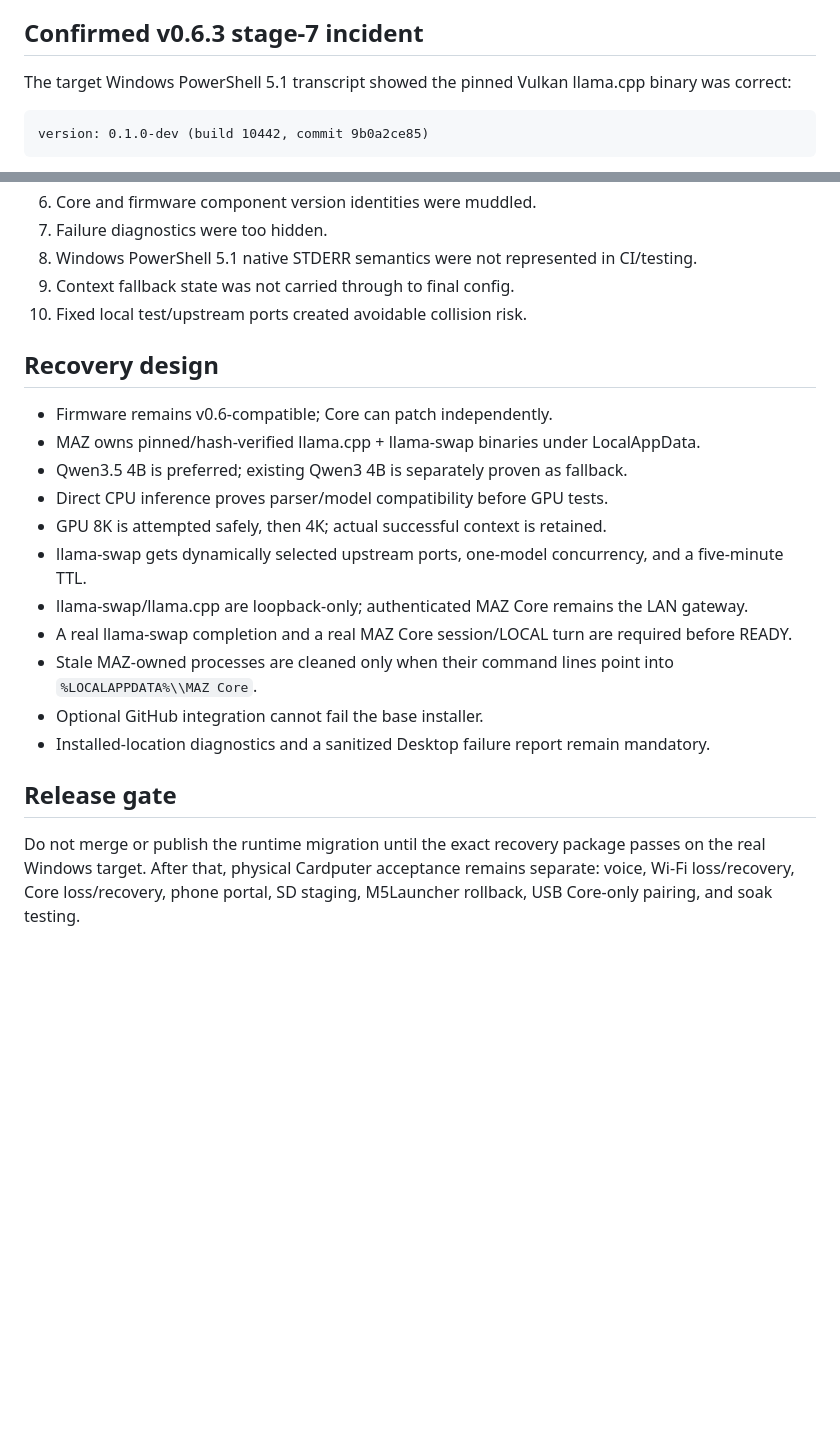
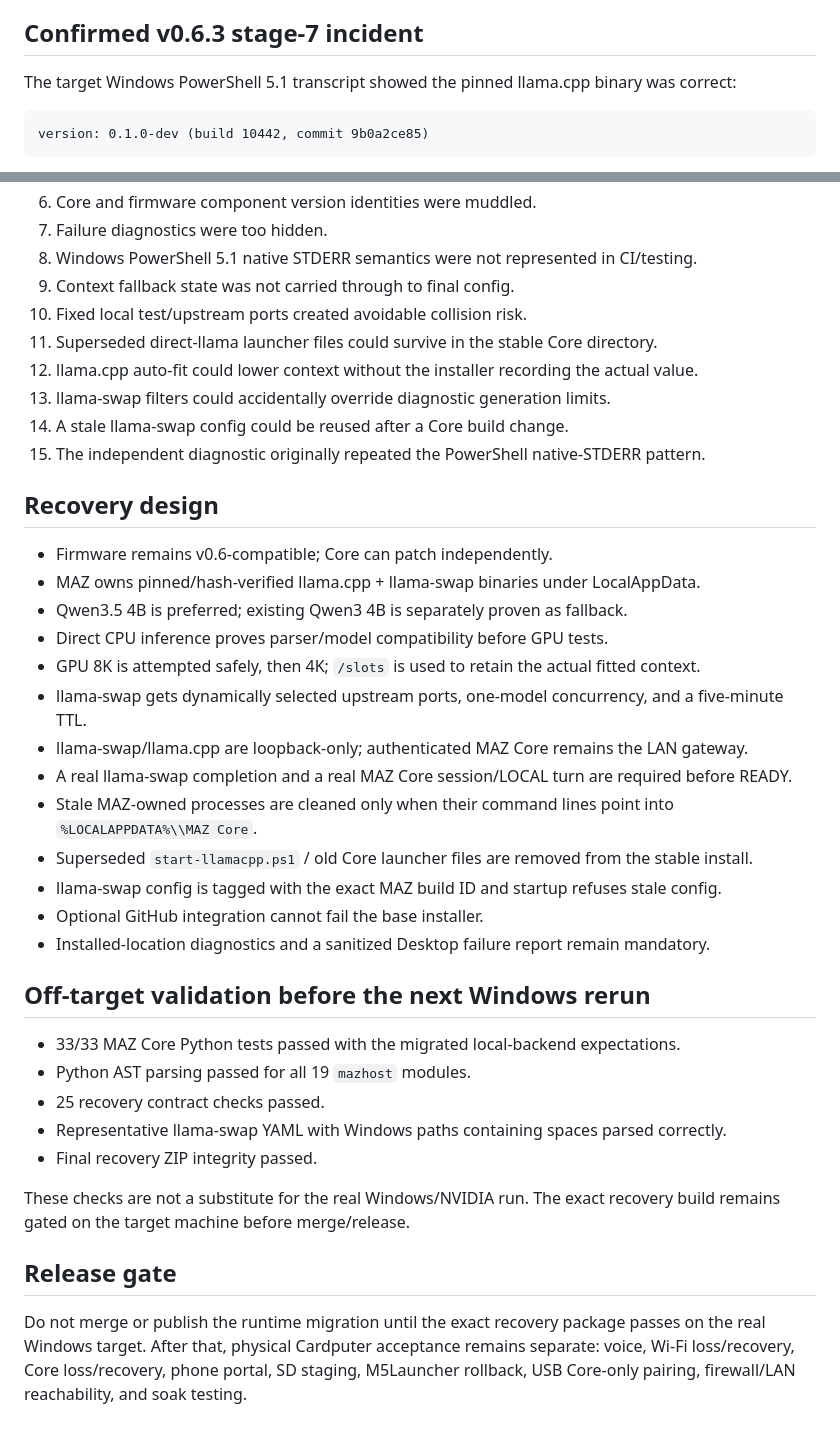
Before and after one commit to manazoid4/maz-pocket, a Markdown page: docs/POSTMORTEM-V06-INSTALLER.md, 2 parts joined by grey strips. Rendered like a GitHub page; blank space fills up the shorter version.

Commit message:
Extend v0.6.4 postmortem with build-C findings

````diff
--- a/docs/POSTMORTEM-V06-INSTALLER.md
+++ b/docs/POSTMORTEM-V06-INSTALLER.md
@@ -6,7 +6,7 @@ The firmware release itself built and packaged correctly, but the Windows onboar
 
 ## Confirmed v0.6.3 stage-7 incident
 
-The target Windows PowerShell 5.1 transcript showed the pinned Vulkan llama.cpp binary was correct:
+The target Windows PowerShell 5.1 transcript showed the pinned llama.cpp binary was correct:
 
 ```text
 version: 0.1.0-dev (build 10442, commit 9b0a2ce85)
@@ -30,6 +30,11 @@ The same audit found a second latent v0.6.3 bug: an 8K GPU attempt could fail, a
 8. Windows PowerShell 5.1 native STDERR semantics were not represented in CI/testing.
 9. Context fallback state was not carried through to final config.
 10. Fixed local test/upstream ports created avoidable collision risk.
+11. Superseded direct-llama launcher files could survive in the stable Core directory.
+12. llama.cpp auto-fit could lower context without the installer recording the actual value.
+13. llama-swap filters could accidentally override diagnostic generation limits.
+14. A stale llama-swap config could be reused after a Core build change.
+15. The independent diagnostic originally repeated the PowerShell native-STDERR pattern.
 
 ## Recovery design
 
@@ -37,14 +42,26 @@ The same audit found a second latent v0.6.3 bug: an 8K GPU attempt could fail, a
 - MAZ owns pinned/hash-verified llama.cpp + llama-swap binaries under LocalAppData.
 - Qwen3.5 4B is preferred; existing Qwen3 4B is separately proven as fallback.
 - Direct CPU inference proves parser/model compatibility before GPU tests.
-- GPU 8K is attempted safely, then 4K; actual successful context is retained.
+- GPU 8K is attempted safely, then 4K; `/slots` is used to retain the actual fitted context.
 - llama-swap gets dynamically selected upstream ports, one-model concurrency, and a five-minute TTL.
 - llama-swap/llama.cpp are loopback-only; authenticated MAZ Core remains the LAN gateway.
 - A real llama-swap completion and a real MAZ Core session/LOCAL turn are required before READY.
 - Stale MAZ-owned processes are cleaned only when their command lines point into `%LOCALAPPDATA%\\MAZ Core`.
+- Superseded `start-llamacpp.ps1` / old Core launcher files are removed from the stable install.
+- llama-swap config is tagged with the exact MAZ build ID and startup refuses stale config.
 - Optional GitHub integration cannot fail the base installer.
 - Installed-location diagnostics and a sanitized Desktop failure report remain mandatory.
 
+## Off-target validation before the next Windows rerun
+
+- 33/33 MAZ Core Python tests passed with the migrated local-backend expectations.
+- Python AST parsing passed for all 19 `mazhost` modules.
+- 25 recovery contract checks passed.
+- Representative llama-swap YAML with Windows paths containing spaces parsed correctly.
+- Final recovery ZIP integrity passed.
+
+These checks are not a substitute for the real Windows/NVIDIA run. The exact recovery build remains gated on the target machine before merge/release.
+
 ## Release gate
 
-Do not merge or publish the runtime migration until the exact recovery package passes on the real Windows target. After that, physical Cardputer acceptance remains separate: voice, Wi-Fi loss/recovery, Core loss/recovery, phone portal, SD staging, M5Launcher rollback, USB Core-only pairing, and soak testing.
+Do not merge or publish the runtime migration until the exact recovery package passes on the real Windows target. After that, physical Cardputer acceptance remains separate: voice, Wi-Fi loss/recovery, Core loss/recovery, phone portal, SD staging, M5Launcher rollback, USB Core-only pairing, firewall/LAN reachability, and soak testing.
````
